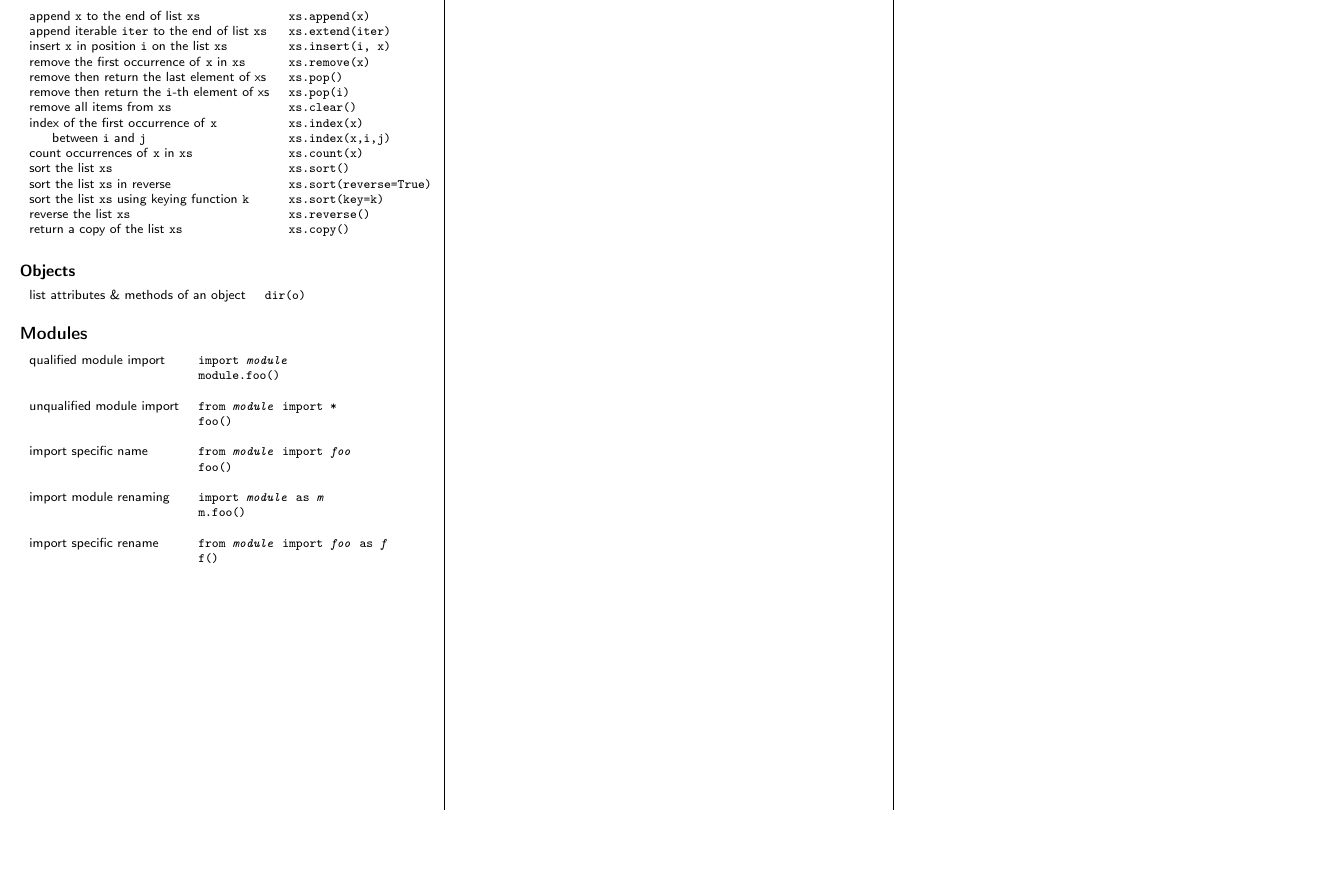
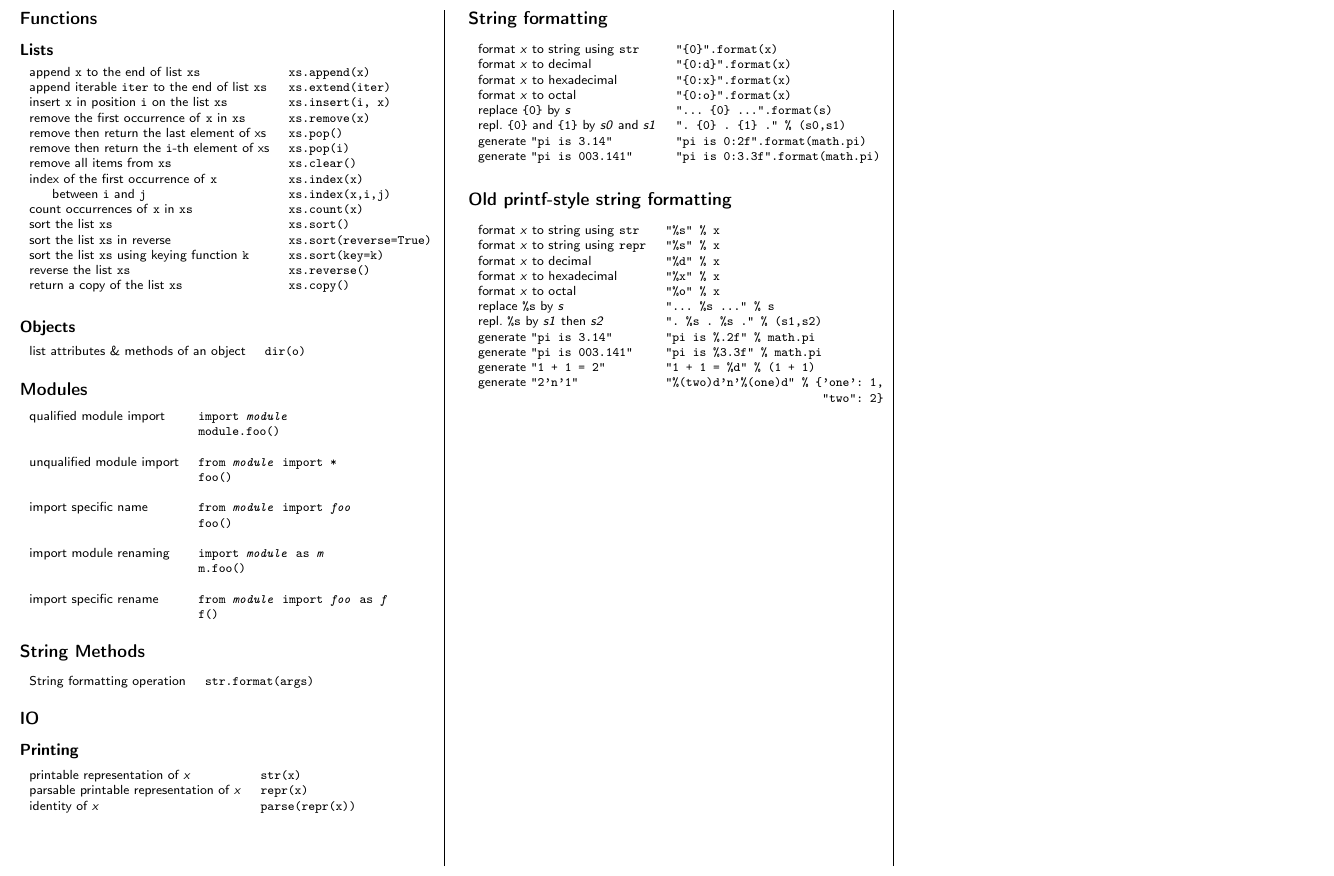
Before and after one commit to rudymatela/concise-cheat-sheets, a LaTeX document (python-cs.tex): part of page 2 of 2, cut at the place of the change, the shorter picture padded with empty space. Compiled offline with pdfLaTeX.

Commit message:
python-cs: add stuff about formatting

```diff
--- a/python-cs.tex
+++ b/python-cs.tex
@@ -239,4 +239,55 @@ If \emph{boolPredicate}, add element \emph{expr} to list:\\
 \end{ldesc}
 
 
+\section{String Methods}
+
+\begin{ldesc}
+	\li[String formatting operation] str.format(args)
+\end{ldesc}
+
+
+\section{IO}
+
+\subsection{Printing}
+
+\begin{ldesc}
+	\li[printable representation of \I{x}]          str(x)
+	\li[parsable printable representation of \I{x}] repr(x)
+	\li[identity of \I{x}]                          parse(repr(x))
+\end{ldesc}
+
+
+\section{String formatting}
+
+\begin{ldesc}
+	\li[format \I{x} to string using \C{str}] "\{0\}".format(x)
+	\li[format \I{x} to decimal]     "\{0:d\}".format(x)
+	\li[format \I{x} to hexadecimal] "\{0:x\}".format(x)
+	\li[format \I{x} to octal]       "\{0:o\}".format(x)
+	\li[replace \C{\{0\}} by \I{s}] "...~\{0\}~...".format(s)
+	\li[repl.~\C{\{0\}} and \C{\{1\}} by \I{s0} and \I{s1}]  ".~\{0\}~.~\{1\}~." \% (s0,s1)
+	\li[generate \C{"pi is 3.14"}]    "pi is {0:2f}".format(math.pi)
+	\li[generate \C{"pi is 003.141"}] "pi is {0:3.3f}".format(math.pi)
+\end{ldesc}
+
+
+\section{Old printf-style string formatting}
+
+\begin{ldesc}
+	\li[format \I{x} to string using \C{str}] "\%s" \% x
+	\li[format \I{x} to string using \C{repr}] "\%s" \% x
+	\li[format \I{x} to decimal]     "\%d" \% x
+	\li[format \I{x} to hexadecimal] "\%x" \% x
+	\li[format \I{x} to octal]       "\%o" \% x
+	\li[replace \C{\%s} by \I{s}] "...~\%s~..." \% s
+	\li[repl.~\C{\%s} by \I{s1} then \I{s2}]  ".~\%s~.~\%s~." \% (s1,s2)
+	\li[generate \C{"pi is 3.14"}] "pi is \%.2f" \% math.pi
+	\li[generate \C{"pi is 003.141"}] "pi is \%3.3f" \% math.pi
+	\li[generate \C{"1 + 1 = 2"}] "1 + 1 = \%d" \% (1 + 1)
+	\li[generate \C{"2'n'1"}] "\%(two)d'n'\%(one)d" \% \{'one':~1, \li
+	                              ~~~~~~~~~~~~~~~~~~~~~~ "two":~2\}
+\end{ldesc}
+
+
+
 \end{document}
```
